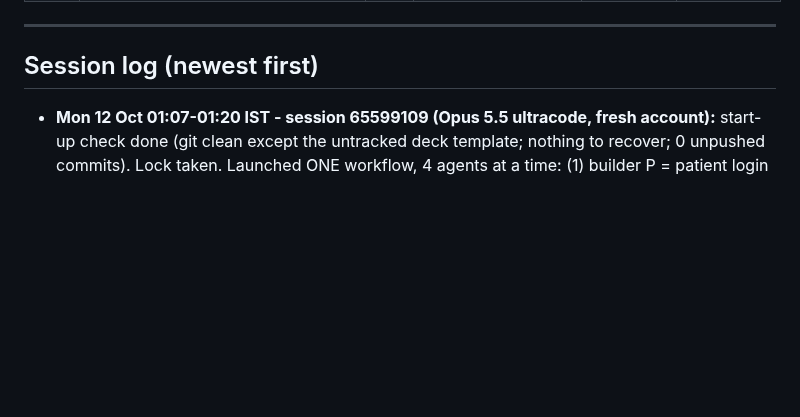
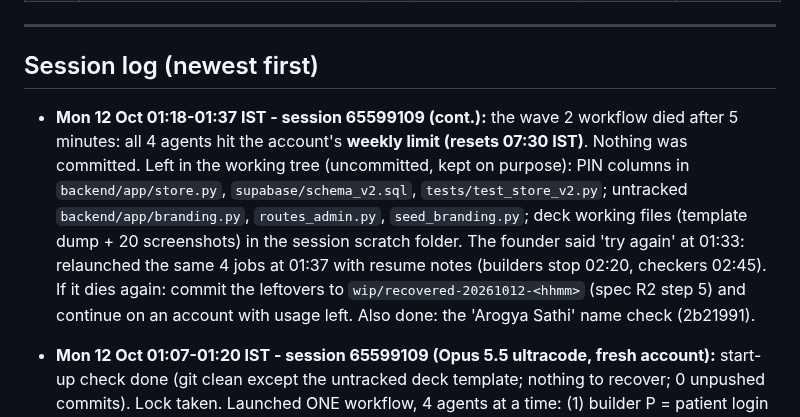
Before and after one commit to sharonshajuaugustine/SpiroBuddy, a Markdown page: docs/rebuild/STATE.md, the part around one of its changes. GitHub-like rendering; blank space fills up the shorter version.

Commit message:
STATE: wave 2 workflow died on the weekly limit after 5 min (nothing committed, leftovers kept in the tree); relaunched 01:37 with resume notes
Co-Authored-By: Claude Opus 5.5 <noreply@anthropic.com>

```diff
--- a/docs/rebuild/STATE.md
+++ b/docs/rebuild/STATE.md
@@ -144,6 +144,8 @@
 
 ## Session log (newest first)
 
+- **Mon 12 Oct 01:18-01:37 IST - session 65599109 (cont.):** the wave 2 workflow died after 5 minutes: all 4 agents hit the account's **weekly limit (resets 07:30 IST)**. Nothing was committed. Left in the working tree (uncommitted, kept on purpose): PIN columns in `backend/app/store.py`, `supabase/schema_v2.sql`, `tests/test_store_v2.py`; untracked `backend/app/branding.py`, `routes_admin.py`, `seed_branding.py`; deck working files (template dump + 20 screenshots) in the session scratch folder. The founder said 'try again' at 01:33: relaunched the same 4 jobs at 01:37 with resume notes (builders stop 02:20, checkers 02:45). If it dies again: commit the leftovers to `wip/recovered-20261012-<hhmm>` (spec R2 step 5) and continue on an account with usage left. Also done: the 'Arogya Sathi' name check (2b21991).
+
 - **Mon 12 Oct 01:07-01:20 IST - session 65599109 (Opus 5.5 ultracode, fresh account):** start-up check done (git clean except the untracked deck template; nothing to recover; 0 unpushed commits). Lock taken. Launched ONE workflow, 4 agents at a time: (1) builder P = patient login with registration number + PIN (REGNO_PIN_BRIEF), then its checker; (2) builder BR = branding lite (plan 12 section 6 step 2), then its checker; (3) the pitch deck from the organisers' template -> `docs/hackathon/SpiroBuddy_DTI_Pitch.pptx` (not committed); (4) a checker for tonight's live pages (story site + prescription). Builders stop at 02:15, checkers at 02:35. **Exact next action if this session dies:** `git status` + `git log` to see what the builders committed; read `docs/rebuild/regno_integration.md` and `docs/rebuild/branding_integration.md`; apply their notes; run the area tests, then the full suite; ask the founder for the Supabase re-paste (new `patients` PIN columns in `supabase/schema_v2.sql`) and 'push?'; push; live check. Wave 2 items 2-4 (medicine reminder, visit request, twin page) are NOT started: no time before the freeze.
 
 - **Sun 11 Oct 23:15 – Mon 12 Oct 00:05 IST – session 7469796e (cont.):** wave 1 built story site (b0d2f4e) and digital prescription (5b0aecd, 90f0bc3); integration c7fe3f4; full suite 745 passed; **pushed P0 to main (557857d), live check all 200, Supabase v2 tables in**. README for judges (5008d46). Video Shot 12b + pitch slide 4b + DTI checklist (7e5e4a1, founder request). Founder: device not built; wait for the slide template. Usage nearly spent: lock released, wave 2 planned above for a fresh account.
```
Also changed, not shown: other parts of docs/rebuild/STATE.md (+1 -1 lines).
